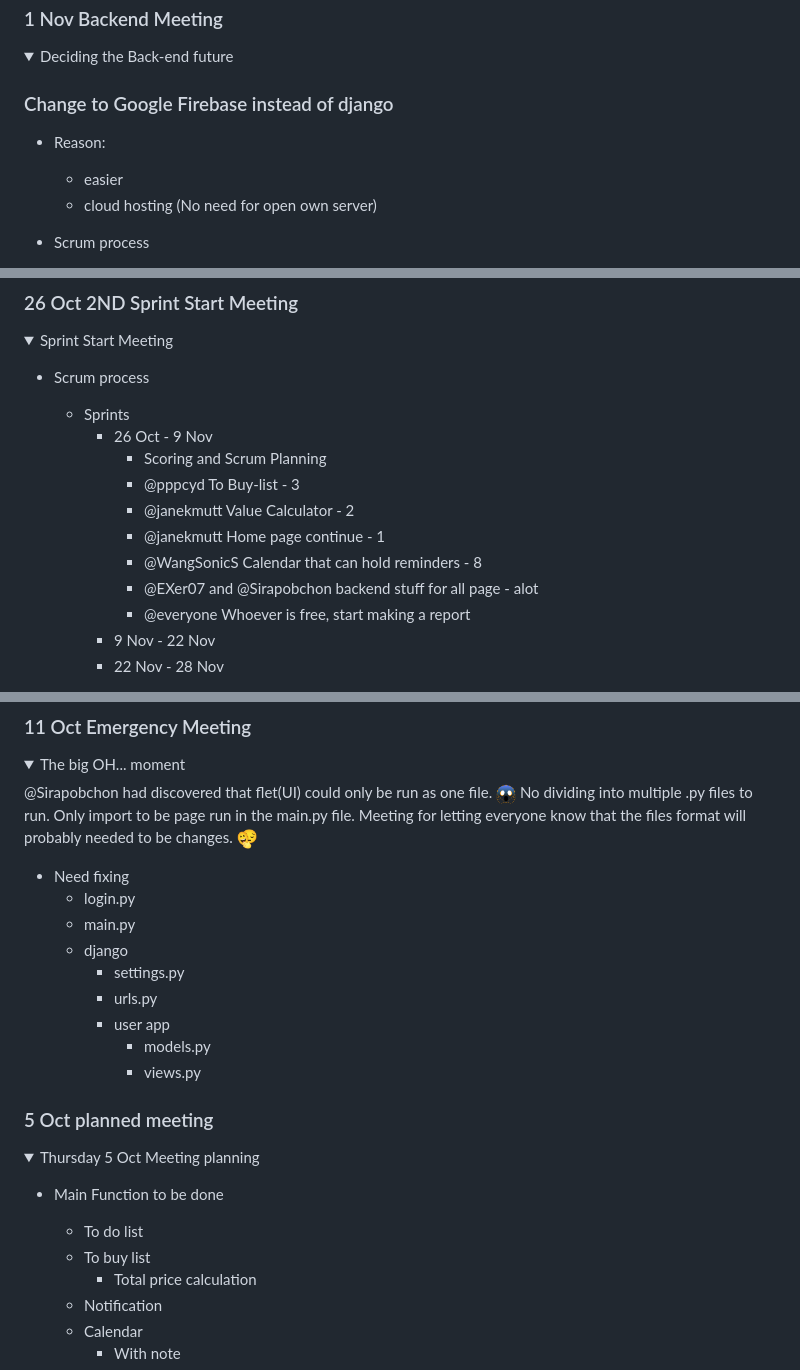
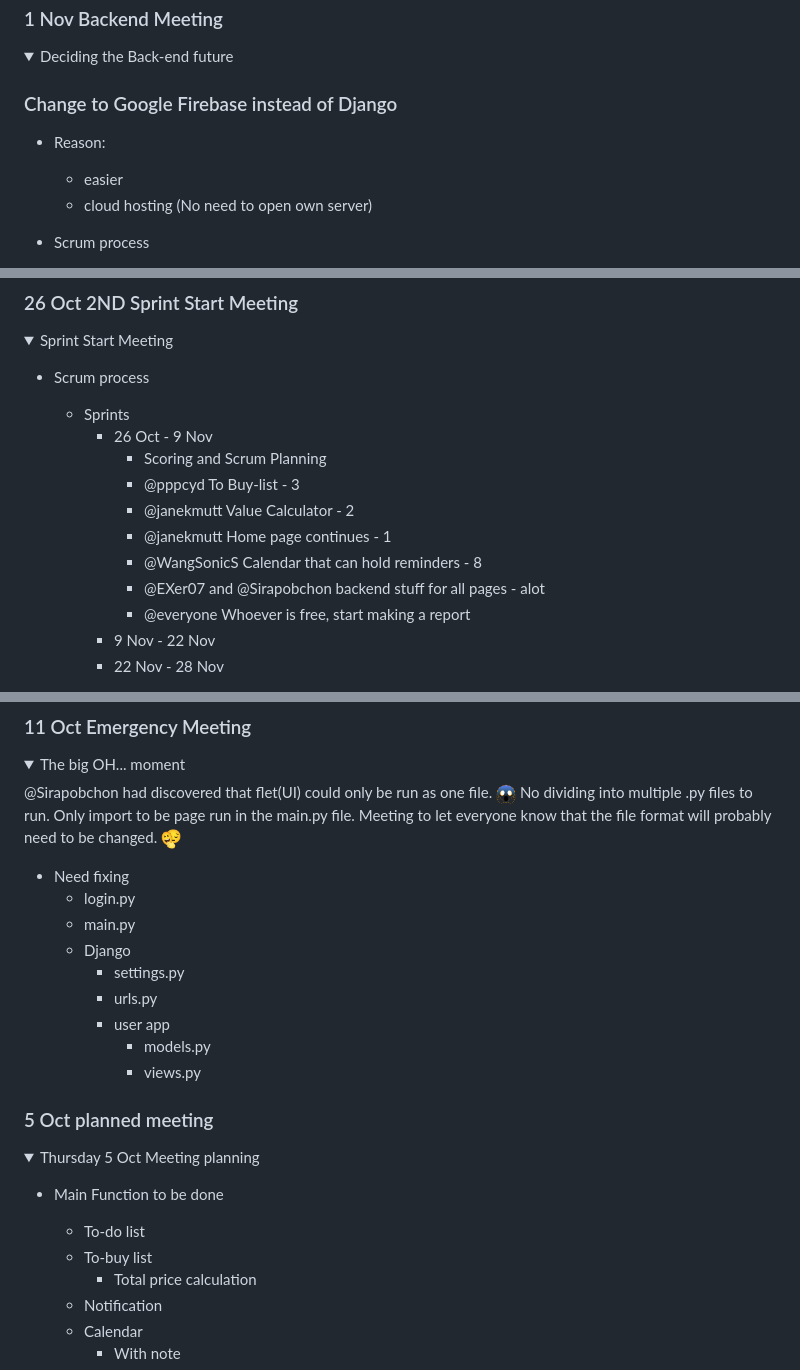
Before and after one commit to Sirapobchon/CPE334Project, a Markdown page: README.md, 3 parts joined by grey strips. Drawn GitHub-style; folded sections open.

```diff
--- a/README.md
+++ b/README.md
@@ -198,10 +209,10 @@ For subject CPE334, KMUTT
 <details>
 <summary>Deciding the Back-end future</summary>
 
-### Change to Google Firebase instead of django
+### Change to Google Firebase instead of Django
 - Reason:
     - easier
-    - cloud hosting (No need for open own server)
+    - cloud hosting (No need to open own server)
 
 - Scrum process
     - @EXer07 Notification - 3
@@ -220,9 +231,9 @@ For subject CPE334, KMUTT
             - Scoring and Scrum Planning
             - @pppcyd To Buy-list - 3
             - @janekmutt Value Calculator - 2
-            - @janekmutt Home page continue - 1
+            - @janekmutt Home page continues - 1
             - @WangSonicS Calendar that can hold reminders - 8
-            - @EXer07 and @Sirapobchon backend stuff for all page - alot
+            - @EXer07 and @Sirapobchon backend stuff for all pages - alot
             - @everyone Whoever is free, start making a report
         - 9 Nov - 22 Nov
         - 22 Nov - 28 Nov
@@ -275,13 +286,13 @@ For subject CPE334, KMUTT
 <img src="reference/image.png" alt="OMG" width="20px">
 No dividing into multiple .py files to run.
 Only import to be page run in the main.py file.
-Meeting for letting everyone know that the files format will probably needed to be changes.
+Meeting to let everyone know that the file format will probably need to be changed.
 <img src="reference/image-1.png" alt="fake-smile" width="20px">
 
 - Need fixing
     - login.py
     - main.py
-    - django
+    - Django
         - settings.py
         - urls.py
         - user app
@@ -295,8 +306,8 @@ Meeting for letting everyone know that the files format will probably needed to
 <summary>Thursday 5 Oct Meeting planning</summary>
 
 - Main Function to be done
-    - To do list
-    - To buy list
+    - To-do list
+    - To-buy list
         - Total price calculation
     - Notification
     - Calendar
```
Also changed, not shown: other parts of README.md (+45 -34 lines).
